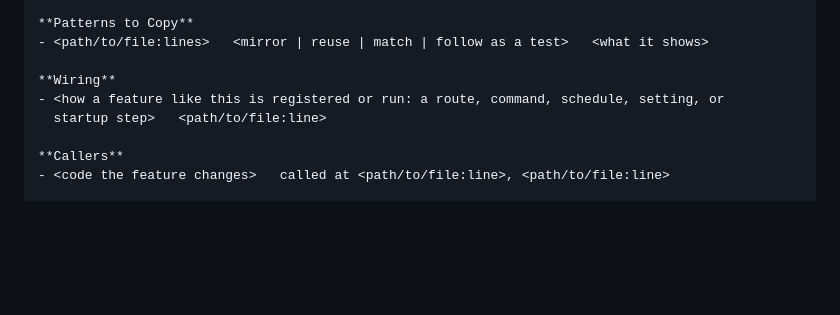
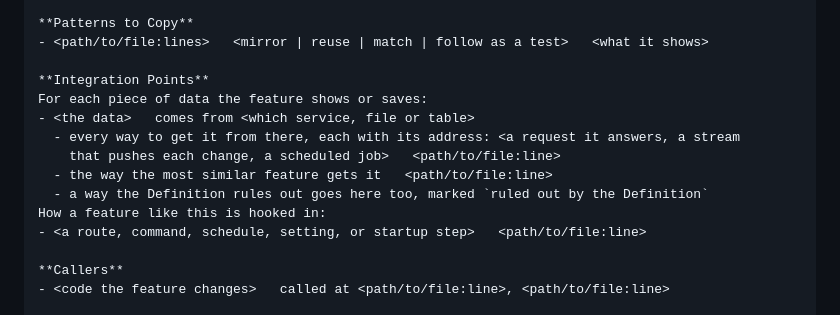
Before and after one commit to dezmon-fernandez/skillz, a Markdown page: agents/codebase-scout-agent-v2.md, the part around the change. Drawn GitHub-style; blank space fills up the shorter version.

```diff
--- a/agents/codebase-scout-agent-v2.md
+++ b/agents/codebase-scout-agent-v2.md
@@ -85,9 +85,15 @@ Would be added (<count>):
 **Patterns to Copy**
 - <path/to/file:lines>   <mirror | reuse | match | follow as a test>   <what it shows>
 
-**Wiring**
-- <how a feature like this is registered or run: a route, command, schedule, setting, or
-  startup step>   <path/to/file:line>
+**Integration Points**
+For each piece of data the feature shows or saves:
+- <the data>   comes from <which service, file or table>
+  - every way to get it from there, each with its address: <a request it answers, a stream
+    that pushes each change, a scheduled job>   <path/to/file:line>
+  - the way the most similar feature gets it   <path/to/file:line>
+  - a way the Definition rules out goes here too, marked `ruled out by the Definition`
+How a feature like this is hooked in:
+- <a route, command, schedule, setting, or startup step>   <path/to/file:line>
 
 **Callers**
 - <code the feature changes>   called at <path/to/file:line>, <path/to/file:line>
```
Also changed, not shown: skills/generate-plan-v2/SKILL.md (+327 -211 lines), skills/review-code-v2/SKILL.md (+1 -1 lines).
